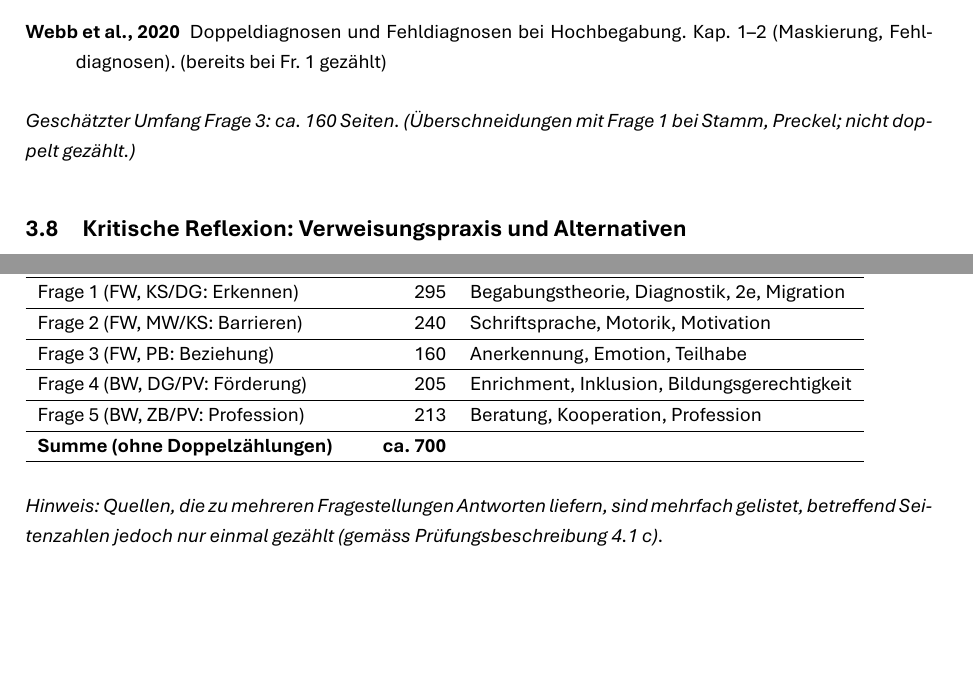
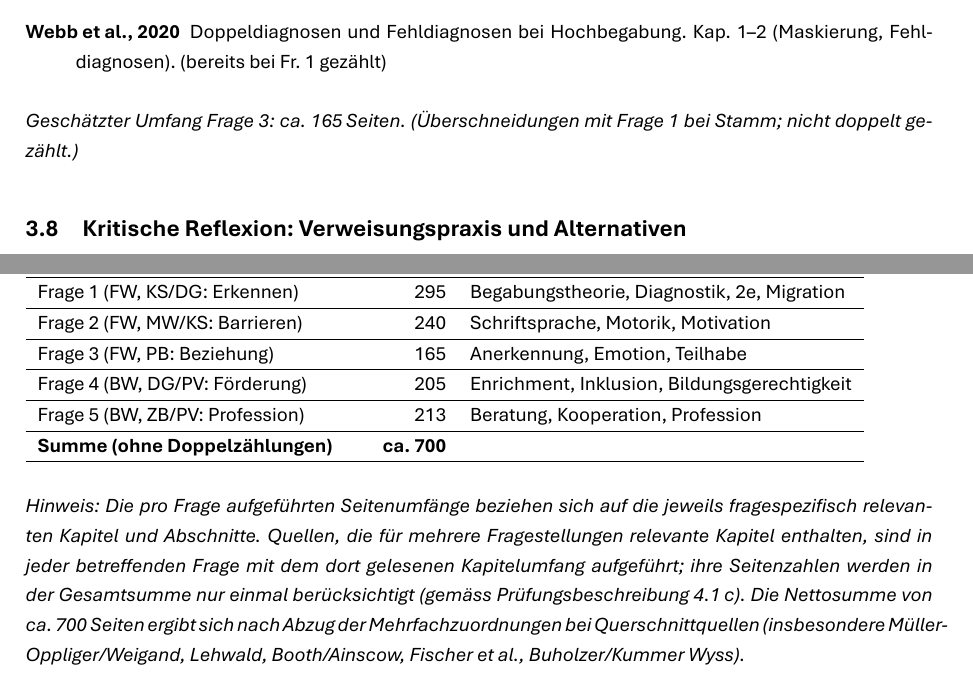
Before and after one commit to mahaelit/26-MPV, a LaTeX document (mpv.tex): two parts of pages 25 and 43 of 46, joined at a grey line, cut so that both start at the same text, the shorter picture padded with empty space. Compiled offline with XeLaTeX.

```diff
--- a/mpv.tex
+++ b/mpv.tex
@@ -1365,8 +1365,8 @@
     Hochbegabung. Kap.~1--2 (Maskierung, Fehldiagnosen). (bereits bei Fr.~1 gezählt)
 \end{description}
 
-\textit{Geschätzter Umfang Frage~3: ca.~160\,Seiten.
-(Überschneidungen mit Frage~1 bei Stamm, Preckel; nicht doppelt gezählt.)}
+\textit{Geschätzter Umfang Frage~3: ca.~165\,Seiten.
+(Überschneidungen mit Frage~1 bei Stamm; nicht doppelt gezählt.)}
 
 
 
@@ -2432,7 +2432,7 @@
 \hline
 Frage 2 (FW, MW/KS: Barrieren) & 240 & Schriftsprache, Motorik, Motivation \\
 \hline
-Frage 3 (FW, PB: Beziehung) & 160 & Anerkennung, Emotion, Teilhabe \\
+Frage 3 (FW, PB: Beziehung) & 165 & Anerkennung, Emotion, Teilhabe \\
 \hline
 Frage 4 (BW, DG/PV: Förderung) & 205 & Enrichment, Inklusion, Bildungsgerechtigkeit \\
 \hline
@@ -2443,9 +2443,14 @@
 \end{tabular}
 
 \vspace{1em}
-\textit{Hinweis: Quellen, die zu mehreren Fragestellungen Antworten liefern, sind mehrfach
-gelistet, betreffend Seitenzahlen jedoch nur einmal gezählt (gemäss Prüfungsbeschreibung
-4.1\,c).}
+\textit{Hinweis: Die pro Frage aufgeführten Seitenumfänge beziehen sich auf die jeweils
+fragespezifisch relevanten Kapitel und Abschnitte. Quellen, die für mehrere Fragestellungen
+relevante Kapitel enthalten, sind in jeder betreffenden Frage mit dem dort gelesenen
+Kapitelumfang aufgeführt; ihre Seitenzahlen werden in der Gesamtsumme nur einmal
+berücksichtigt (gemäss Prüfungsbeschreibung 4.1\,c). Die Nettosumme von ca.~700\,Seiten
+ergibt sich nach Abzug der Mehrfachzuordnungen bei Querschnittquellen
+(insbesondere Müller-Oppliger/Weigand, Lehwald, Booth/Ainscow, Fischer et al.,
+Buholzer/Kummer Wyss).}
 
 \newpage
 
```
Also changed, not shown: Quellen.bib (+10 -0 lines), mpv_abgabedokument.tex (+11 -6 lines).
